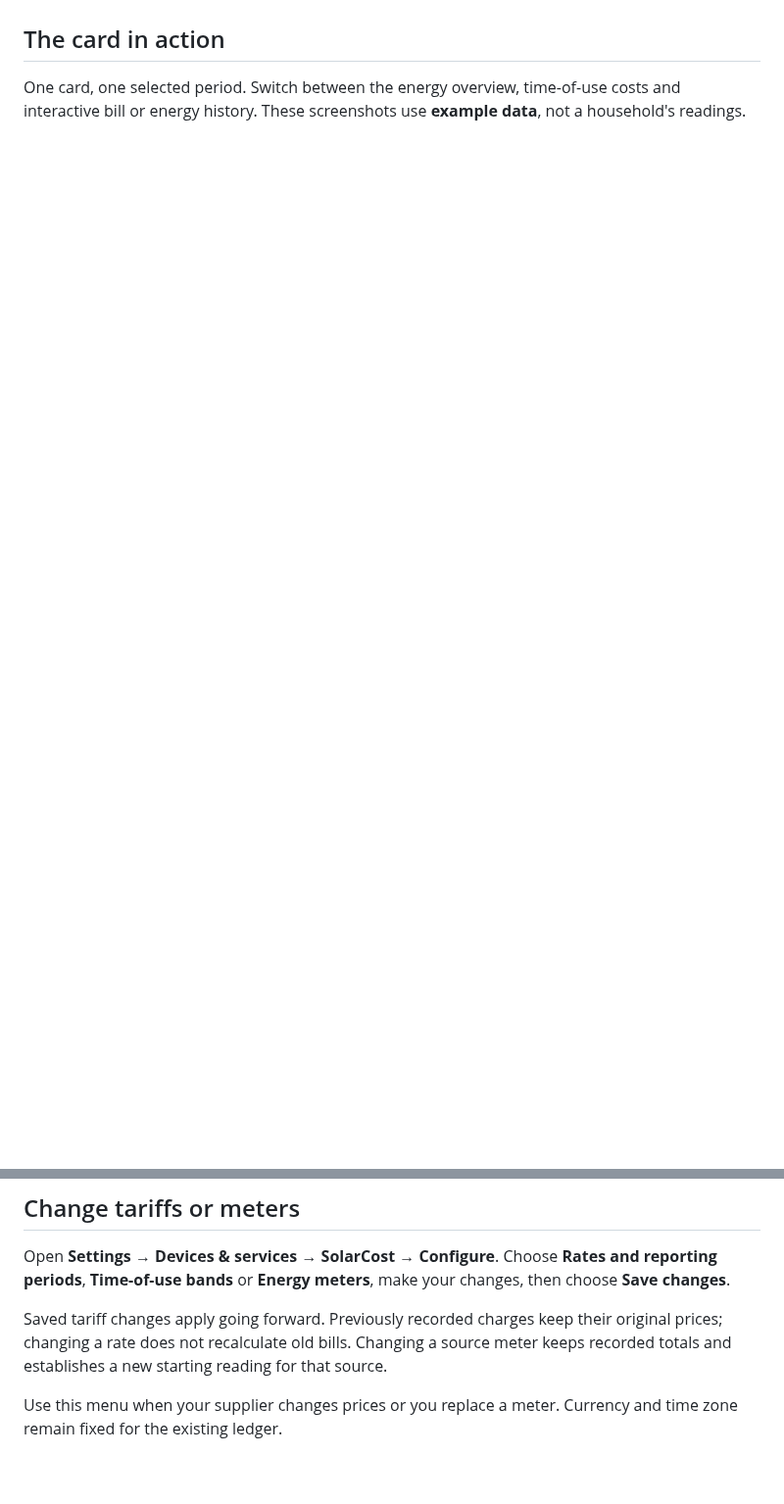
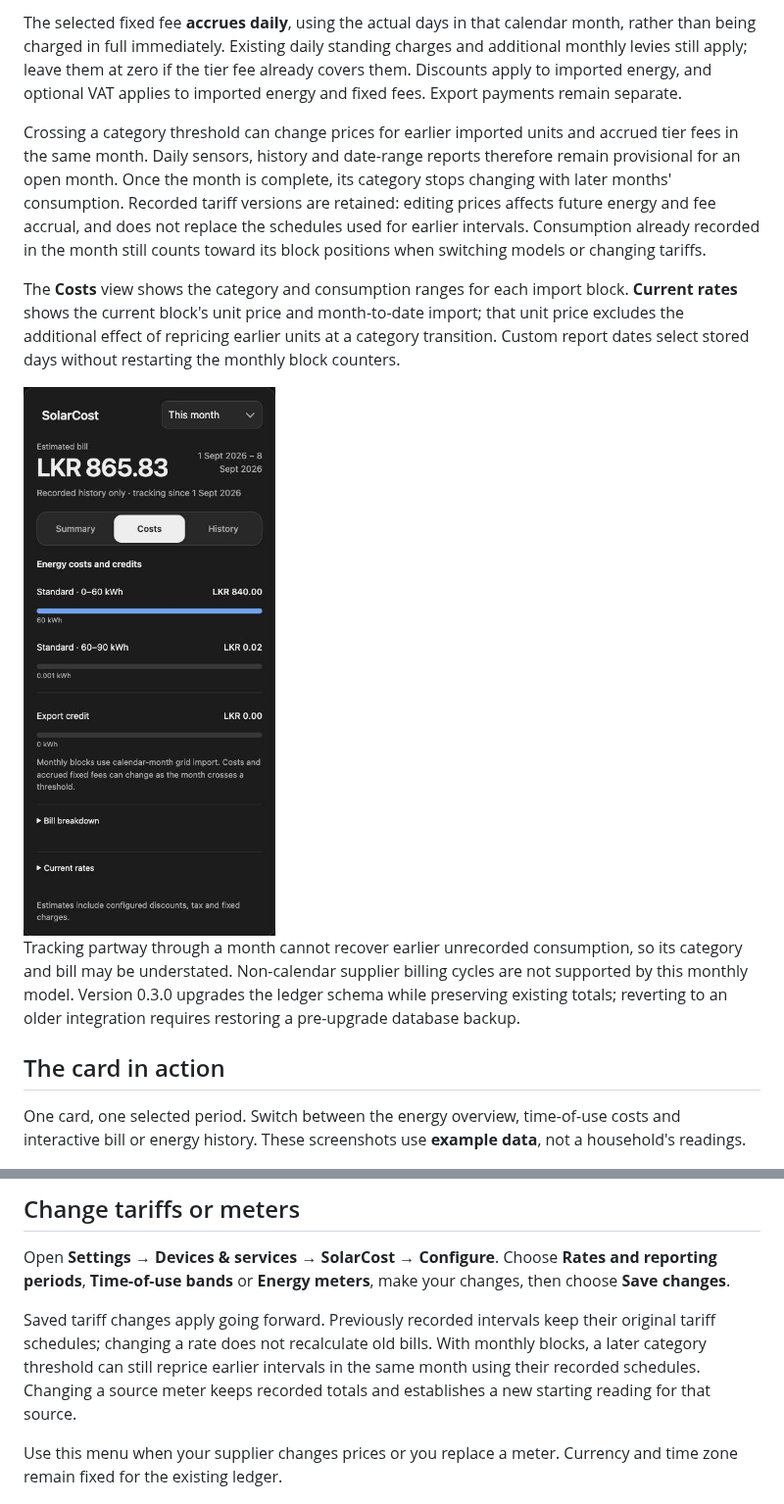
Before and after one commit to jouwdan/SolarCost, a Markdown page: README.md, 2 parts joined by grey strips. Shown at 98% size. GitHub-like rendering; pictures changed too: docs/screenshots/blocks.png (added); blank space fills up the shorter version.

Commit message:
feat: add optional monthly consumption block tariffs (#8)

```diff
--- a/README.md
+++ b/README.md
@@ -129,3 +149,13 @@ Replace these example prices and times with your own tariff. SolarCost starts tr
+The selected fixed fee **accrues daily**, using the actual days in that calendar month, rather than being charged in full immediately. Existing daily standing charges and additional monthly levies still apply; leave them at zero if the tier fee already covers them. Discounts apply to imported energy, and optional VAT applies to imported energy and fixed fees. Export payments remain separate.
+
+Crossing a category threshold can change prices for earlier imported units and accrued tier fees in the same month. Daily sensors, history and date-range reports therefore remain provisional for an open month. Once the month is complete, its category stops changing with later months' consumption. Recorded tariff versions are retained: editing prices affects future energy and fee accrual, and does not replace the schedules used for earlier intervals. Consumption already recorded in the month still counts toward its block positions when switching models or changing tariffs.
+
+The **Costs** view shows the category and consumption ranges for each import block. **Current rates** shows the current block's unit price and month-to-date import; that unit price excludes the additional effect of repricing earlier units at a category transition. Custom report dates select stored days without restarting the monthly block counters.
+
+<img src="docs/screenshots/blocks.png" alt="SolarCost monthly consumption blocks using illustrative LKR prices" width="320">
+
+Tracking partway through a month cannot recover earlier unrecorded consumption, so its category and bill may be understated. Non-calendar supplier billing cycles are not supported by this monthly model. Version 0.3.0 upgrades the ledger schema while preserving existing totals; reverting to an older integration requires restoring a pre-upgrade database backup.
+
 ## The card in action
 
 One card, one selected period. Switch between the energy overview, time-of-use costs and interactive bill or energy history. These screenshots use **example data**, not a household's readings.
@@ -222,7 +252,7 @@ If a period ends before tracking began, its sensors show **Unknown** and `has_hi
 
 Open **Settings → Devices & services → SolarCost → Configure**. Choose **Rates and reporting periods**, **Time-of-use bands** or **Energy meters**, make your changes, then choose **Save changes**.
 
-Saved tariff changes apply going forward. Previously recorded charges keep their original prices; changing a rate does not recalculate old bills. Changing a source meter keeps recorded totals and establishes a new starting reading for that source.
+Saved tariff changes apply going forward. Previously recorded intervals keep their original tariff schedules; changing a rate does not recalculate old bills. With monthly blocks, a later category threshold can still reprice earlier intervals in the same month using their recorded schedules. Changing a source meter keeps recorded totals and establishes a new starting reading for that source.
 
 Use this menu when your supplier changes prices or you replace a meter. Currency and time zone remain fixed for the existing ledger.
 
```
Also changed, not shown: other parts of README.md (+20 -0 lines), docs/RELEASING.md (+2 -1 lines), 14 other files.
